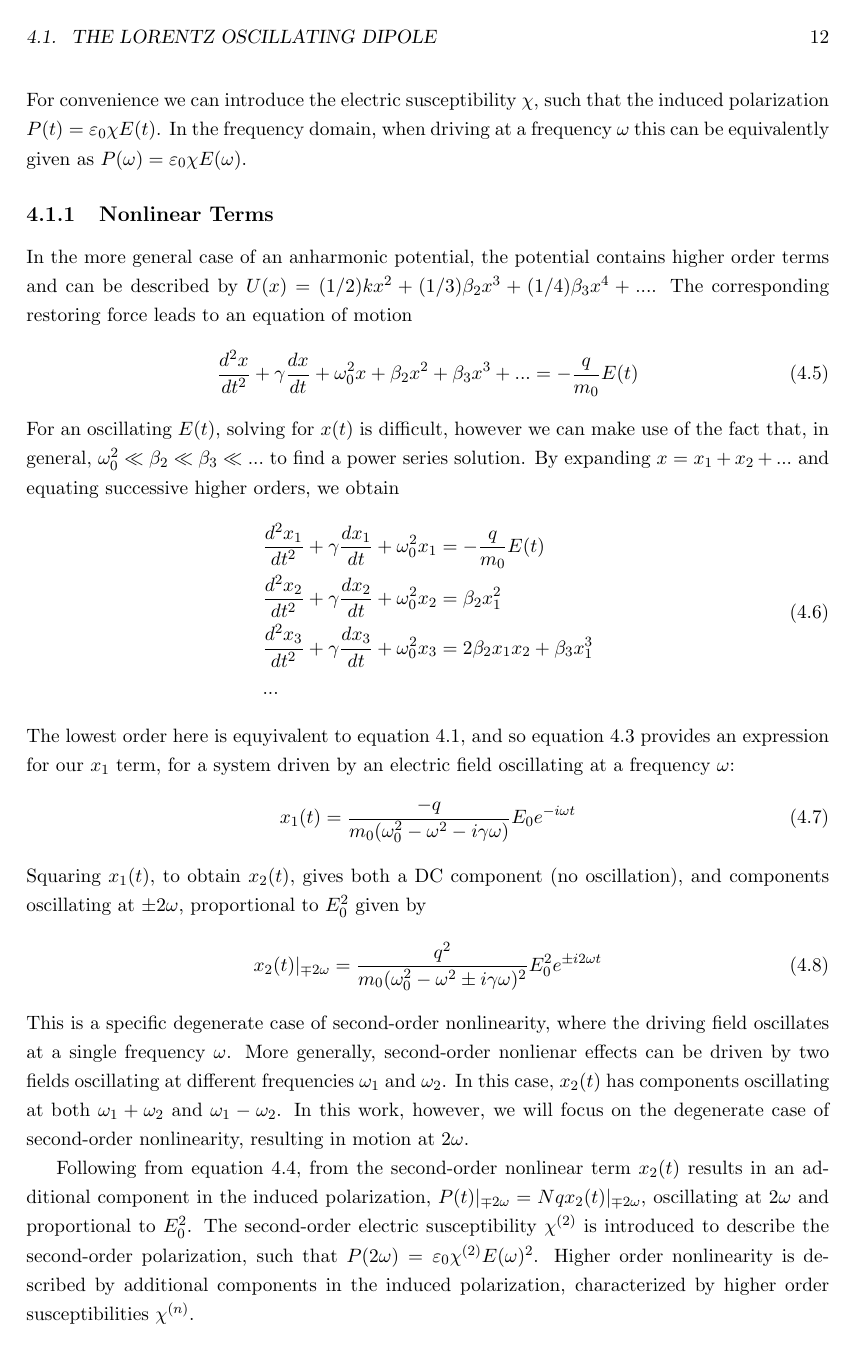
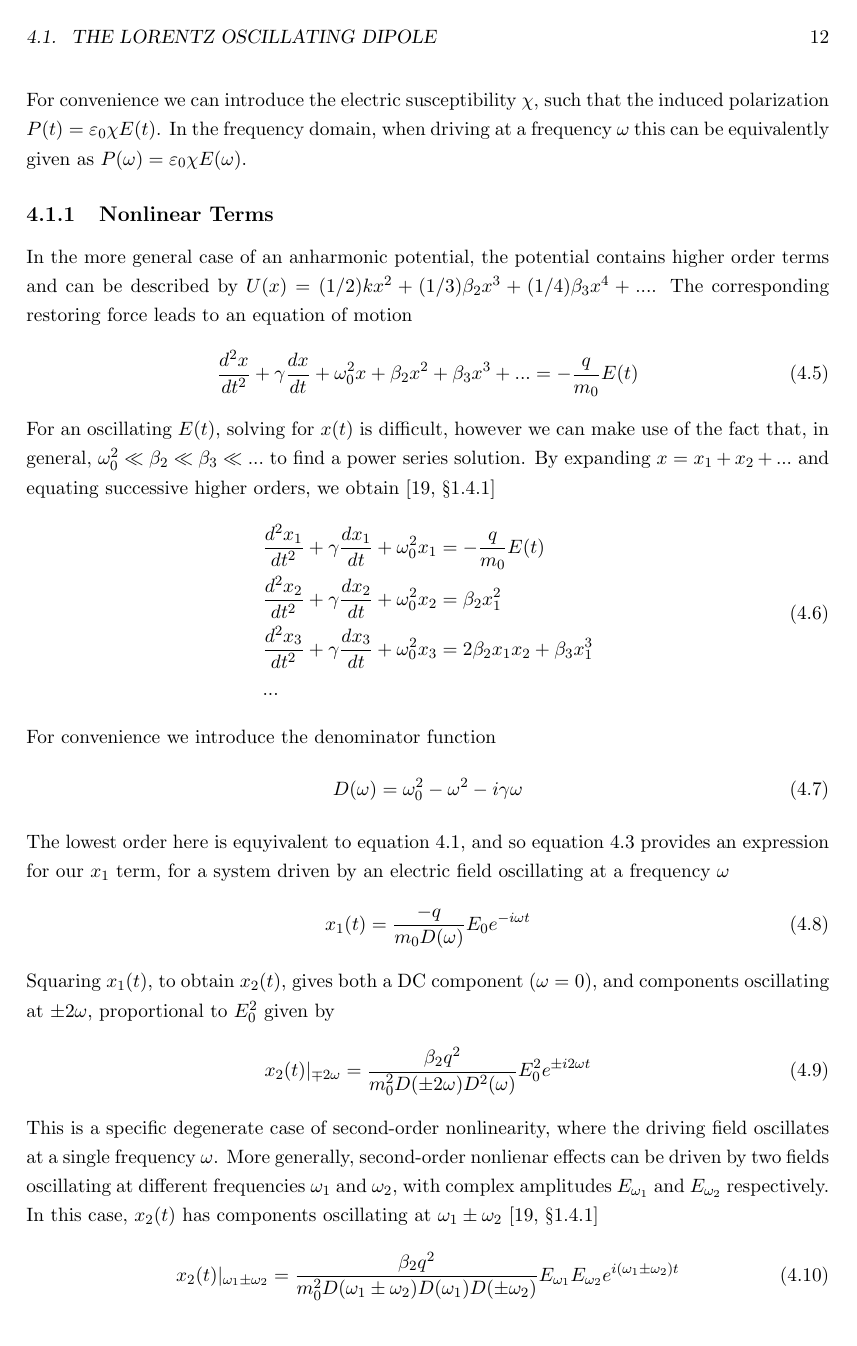
Before and after one commit to jtc42/ThesisUoB, a LaTeX thesis (main.tex, which reads sections/background/NonlinearOptics.tex): page 14 of 51. Compiled offline with pdfLaTeX.

Commit message:
Added details and reference to Lorentz model

```diff
--- a/sections/background/NonlinearOptics.tex
+++ b/sections/background/NonlinearOptics.tex
@@ -39,17 +39,23 @@ For an oscillating $E(t)$, solving for $x(t)$ is difficult, however we can make
 		& ...
 	\end{split}
 \end{equation}
-The lowest order here is equyivalent to equation~\ref{eq:NonlinearOptics:eqMotion}, and so equation~\ref{eq:NonlinearOptics:x0} provides an expression for our $x_1$ term, for a system driven by an electric field oscillating at a frequency $\omega$:
+For convenience we introduce the denominator function
 \begin{equation}
-	x_{1}(t) = \frac{-q}{m_0 (\omega_{0}^2 -\omega^2 -i \gamma \omega)} E_0 e^{-i\omega t}
+	D(\omega) = \omega_{0}^2 -\omega^2 -i \gamma \omega
 \end{equation}
-Squaring $x_{1}(t)$, to obtain $x_{2}(t)$, gives both a DC component (no oscillation), and components oscillating at $\pm 2\omega$, proportional to $E_{0}^2$ given by
+The lowest order here is equyivalent to equation~\ref{eq:NonlinearOptics:eqMotion}, and so equation~\ref{eq:NonlinearOptics:x0} provides an expression for our $x_1$ term, for a system driven by an electric field oscillating at a frequency $\omega$
 \begin{equation}
-	\begin{split}
-		x_{2}(t)\vert_{\mp 2\omega} = \frac{q^2}{m_0 (\omega_{0}^2 -\omega^2 \pm i \gamma \omega)^2} E_0^2 e^{\pm i 2\omega t}
-	\end{split}
+	x_{1}(t) = \frac{-q}{m_0 D(\omega)} E_0 e^{-i\omega t}
 \end{equation}
-This is a specific degenerate case of second-order nonlinearity, where the driving field oscillates at a single frequency $\omega$. More generally, second-order nonlienar effects can be driven by two fields oscillating at different frequencies $\omega_1$ and $\omega_2$. In this case, $x_{2}(t)$ has components oscillating at both $\omega_1 + \omega_2$ and $\omega_1 - \omega_2$. In this work, however, we will focus on the degenerate case of second-order nonlinearity, resulting in motion at $2\omega$.
+Squaring $x_{1}(t)$, to obtain $x_{2}(t)$, gives both a DC component ($\omega=0$), and components oscillating at $\pm 2\omega$, proportional to $E_{0}^2$ given by
+\begin{equation}
+	x_{2}(t)\vert_{\mp 2\omega} = \frac{\beta_2 q^2}{m_{0}^2 D(\pm 2\omega) D^{2}(\omega)} E_0^2 e^{\pm i 2\omega t}
+\end{equation}
+This is a specific degenerate case of second-order nonlinearity, where the driving field oscillates at a single frequency $\omega$. More generally, second-order nonlienar effects can be driven by two fields oscillating at different frequencies $\omega_1$ and $\omega_2$, with complex amplitudes $E_{\omega_1}$ and  $E_{\omega_2}$ respectively. In this case, $x_{2}(t)$ has components oscillating at $\omega_1 \pm \omega_2$~\cite[\S 1.4.1]{Boyd2008a}
+\begin{equation}
+	x_{2}(t)\vert_{\omega_1 \pm \omega_2} = \frac{\beta_2 q^2}{m_{0}^2 D(\omega_1 \pm \omega_2) D(\omega_1) D(\pm\omega_2)} E_{\omega_1} E_{\omega_2} e^{i (\omega_1 \pm \omega_2) t}
+\end{equation}
+In this work, however, we will focus on the degenerate case of second-order nonlinearity, resulting in motion at $2\omega$.
 
 Following from equation~\ref{eq:NonlinearOptics:PfullLinear}, from  the second-order nonlinear term $x_{2}(t)$ results in an additional component in the induced polarization, $P(t)\vert_{\mp 2\omega} = N q x_{2}(t)\vert_{\mp 2\omega}$, oscillating at $2\omega$ and proportional to $E_0^2$. The second-order electric susceptibility $\chi^{(2)}$ is introduced to describe the second-order polarization, such that $P(2\omega) = \varepsilon_0 \chi^{(2)} E(\omega)^2$. Higher order nonlinearity is described by additional components in the induced polarization, characterized by higher order susceptibilities $\chi^{(n)}$.
 
```
Also changed, not shown: sections/background/NonlinearOptics.tex (2 more changed lines).
